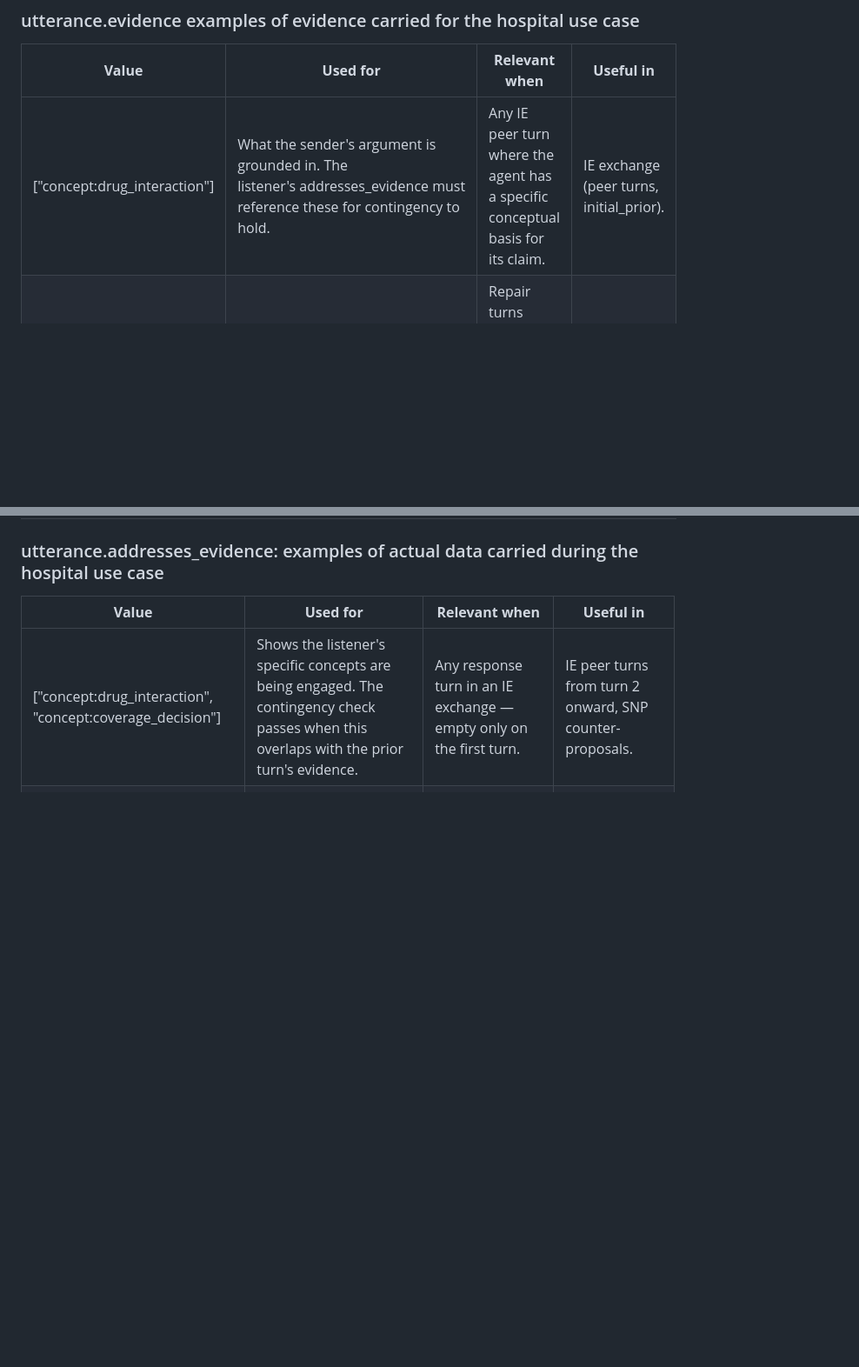
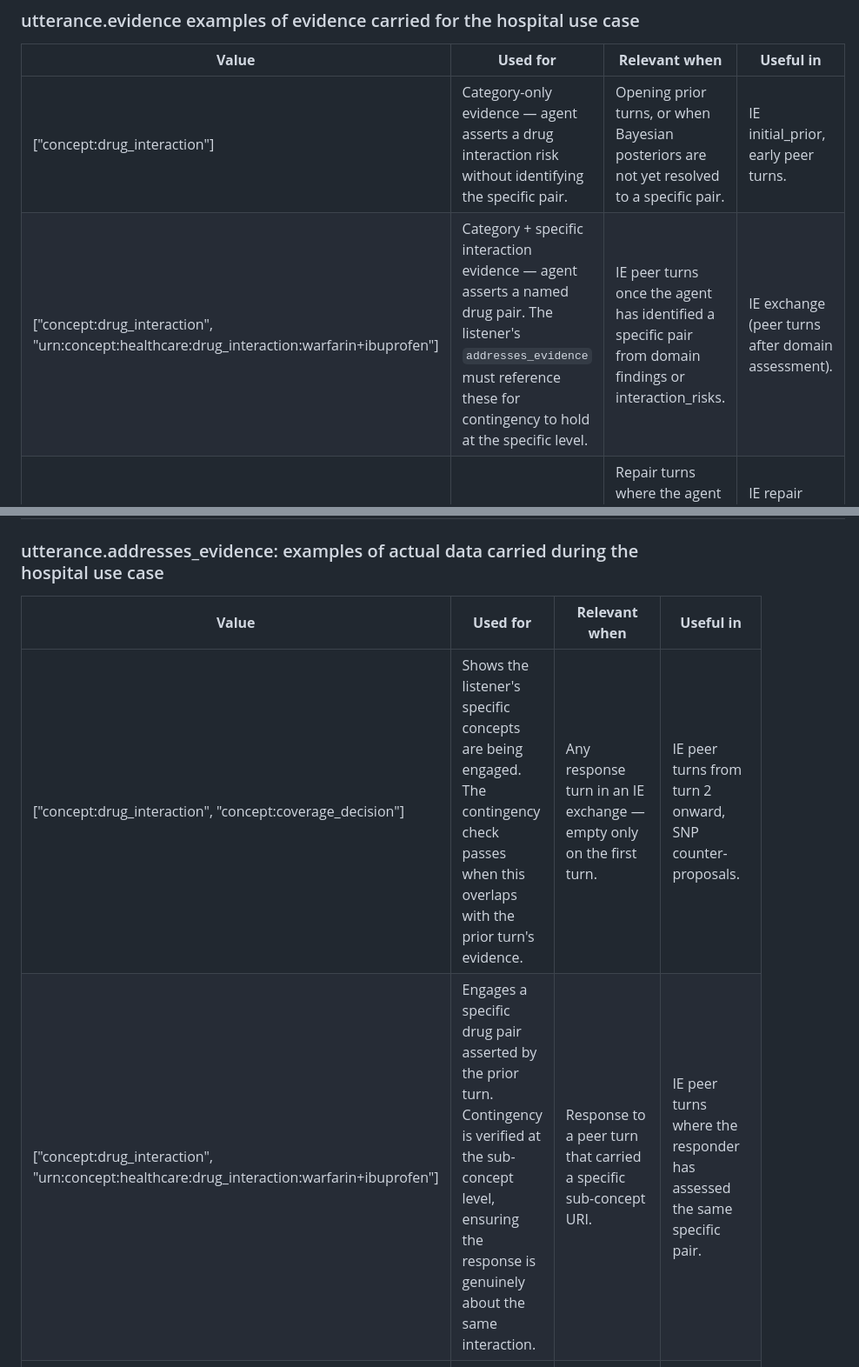
Before and after one commit to outshift-open/ioc-protocols-models, a Markdown page: SSTP/documentation/L9.md, 2 parts joined by grey strips. Shown at 87% size. Rendered like a GitHub page; blank space fills up the shorter version.

```diff
--- a/SSTP/documentation/L9.md
+++ b/SSTP/documentation/L9.md
@@ -281,14 +301,16 @@ Below is the description of the IE payload (IEPayload — payload[type=ie].con
 
 | **Value** | **Used for** | **Relevant when** | **Useful in** |
 | --- | --- | --- | --- |
-| ["concept:drug_interaction"] | What the sender's argument is grounded in.  The listener's addresses_evidence must reference these for contingency to hold. | Any IE peer turn where the agent has a specific conceptual basis for its claim. | IE exchange (peer turns, initial_prior). |
+| ["concept:drug_interaction"] | Category-only evidence — agent asserts a drug interaction risk without identifying the specific pair. | Opening prior turns, or when Bayesian posteriors are not yet resolved to a specific pair. | IE initial_prior, early peer turns. |
+| ["concept:drug_interaction", "urn:concept:healthcare:drug_interaction:warfarin+ibuprofen"] | Category + specific interaction evidence — agent asserts a named drug pair. The listener's `addresses_evidence` must reference these for contingency to hold at the specific level. | IE peer turns once the agent has identified a specific pair from domain findings or interaction_risks. | IE exchange (peer turns after domain assessment). |
 | [] | No evidence declared. | Repair turns where the agent is simply re-anchoring without new conceptual content. | IE repair attempt, session lifecycle turns. |
 
 ### utterance.addresses_evidence: examples of actual data carried during the hospital use case
 
 | **Value** | **Used for** | **Relevant when** | **Useful in** |
 | --- | --- | --- | --- |
-| ["concept:drug_interaction", "concept:coverage_decision"] | Shows the listener's specific concepts are being engaged.  The contingency check passes when this overlaps with the prior turn's evidence. | Any response turn in an IE exchange — empty only on the first turn. | IE peer turns from turn 2 onward, SNP counter-proposals. |
+| ["concept:drug_interaction", "concept:coverage_decision"] | Shows the listener's specific concepts are being engaged. The contingency check passes when this overlaps with the prior turn's evidence. | Any response turn in an IE exchange — empty only on the first turn. | IE peer turns from turn 2 onward, SNP counter-proposals. |
+| ["concept:drug_interaction", "urn:concept:healthcare:drug_interaction:warfarin+ibuprofen"] | Engages a specific drug pair asserted by the prior turn. Contingency is verified at the sub-concept level, ensuring the response is genuinely about the same interaction. | Response to a peer turn that carried a specific sub-concept URI. | IE peer turns where the responder has assessed the same specific pair. |
 | [] | No prior turn to address — this is an opening move. | First turn in a ring round, initial_prior declarations. | Opening IE turns, initial_prior. |
 
 ### belief.prior / belief.posterior examples of relevant prior/posterior settings/calculations
```
Also changed, not shown: other parts of SSTP/documentation/L9.md (+22 -2 lines).
